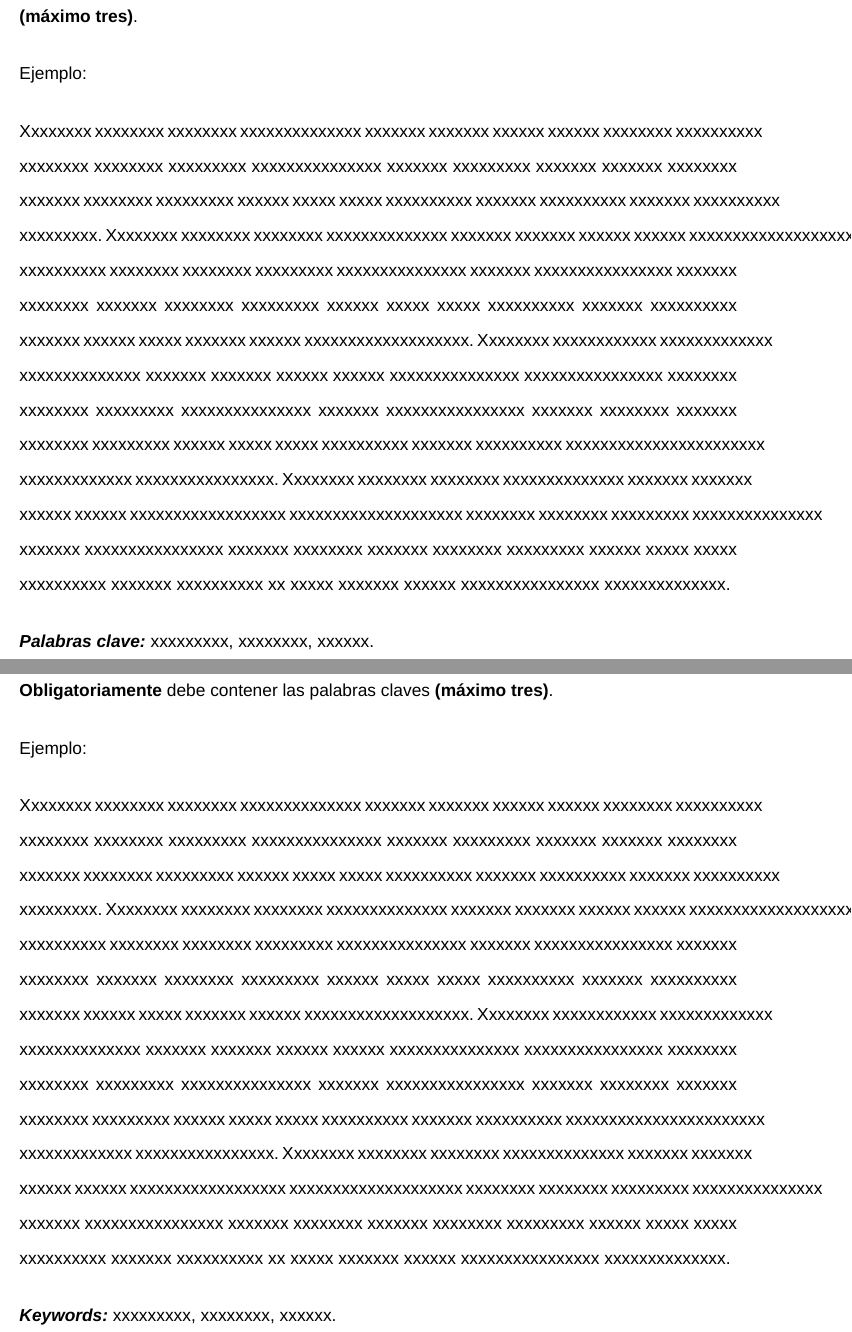
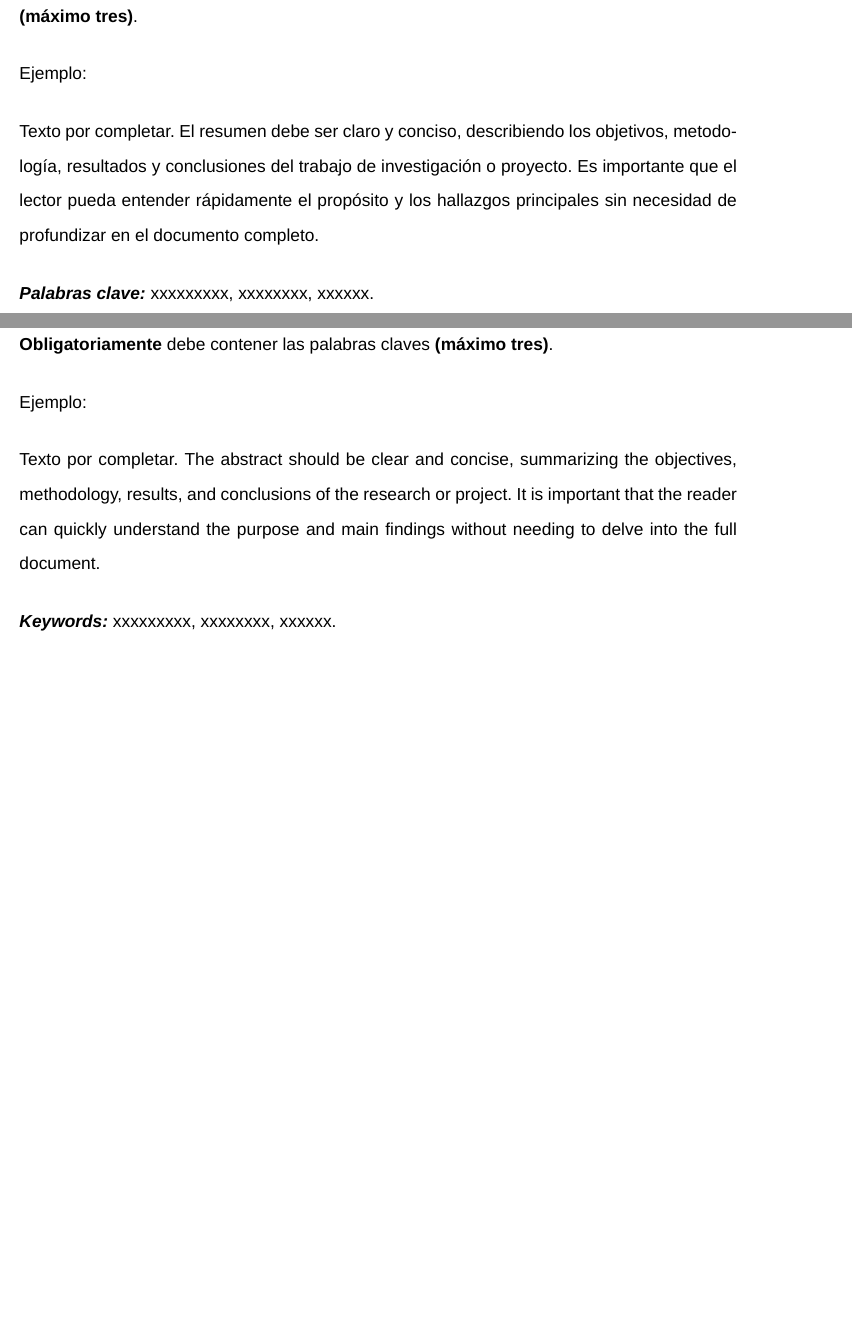
Before and after one commit to lapillaga/tesis-utpl-latex, a LaTeX thesis (main.tex, which reads sections/abstract.tex, sections/summary.tex): two parts of pages 9 and 10 of 17, joined at a grey line, cut so that both start at the same text, the shorter picture padded with empty space. Compiled offline with XeLaTeX; a missing font is replaced by an installed copy or a similar font.

Commit message:
Add summ and abstract

```diff
--- a/sections/abstract.tex
+++ b/sections/abstract.tex
@@ -9,7 +9,7 @@ Ejemplo:
 
 \vspace{0.5cm}
 
-Xxxxxxxx xxxxxxxx xxxxxxxx xxxxxxxxxxxxxx xxxxxxx xxxxxxx xxxxxx xxxxxx xxxxxxxx xxxxxxxxxx xxxxxxxx xxxxxxxx xxxxxxxxx xxxxxxxxxxxxxxx xxxxxxx xxxxxxxxx xxxxxxx xxxxxxx xxxxxxxx xxxxxxx xxxxxxxx xxxxxxxxx xxxxxx xxxxx xxxxx xxxxxxxxxx xxxxxxx xxxxxxxxxx xxxxxxx xxxxxxxxxx xxxxxxxxx. Xxxxxxxx xxxxxxxx xxxxxxxx xxxxxxxxxxxxxx xxxxxxx xxxxxxx xxxxxx xxxxxx xxxxxxxxxxxxxxxxxxxxx xxxxxxxxxx xxxxxxxx xxxxxxxx xxxxxxxxx xxxxxxxxxxxxxxx xxxxxxx xxxxxxxxxxxxxxxx xxxxxxx xxxxxxxx xxxxxxx xxxxxxxx xxxxxxxxx xxxxxx xxxxx xxxxx xxxxxxxxxx xxxxxxx xxxxxxxxxx xxxxxxx xxxxxx xxxxx xxxxxxx xxxxxx xxxxxxxxxxxxxxxxxxx. Xxxxxxxx xxxxxxxxxxxx xxxxxxxxxxxxx xxxxxxxxxxxxxx xxxxxxx xxxxxxx xxxxxx xxxxxx xxxxxxxxxxxxxxx xxxxxxxxxxxxxxxx xxxxxxxx xxxxxxxx xxxxxxxxx xxxxxxxxxxxxxxx xxxxxxx xxxxxxxxxxxxxxxx xxxxxxx xxxxxxxx xxxxxxx xxxxxxxx xxxxxxxxx xxxxxx xxxxx xxxxx xxxxxxxxxx xxxxxxx xxxxxxxxxx xxxxxxxxxxxxxxxxxxxxxxx xxxxxxxxxxxxx xxxxxxxxxxxxxxxx. Xxxxxxxx xxxxxxxx xxxxxxxx xxxxxxxxxxxxxx xxxxxxx xxxxxxx xxxxxx xxxxxx xxxxxxxxxxxxxxxxxx xxxxxxxxxxxxxxxxxxxx xxxxxxxx xxxxxxxx xxxxxxxxx xxxxxxxxxxxxxxx xxxxxxx xxxxxxxxxxxxxxxx xxxxxxx xxxxxxxx xxxxxxx xxxxxxxx xxxxxxxxx xxxxxx xxxxx xxxxx xxxxxxxxxx xxxxxxx xxxxxxxxxx xx xxxxx xxxxxxx xxxxxx xxxxxxxxxxxxxxxx xxxxxxxxxxxxxx.
+Texto por completar. The abstract should be clear and concise, summarizing the objectives, methodology, results, and conclusions of the research or project. It is important that the reader can quickly understand the purpose and main findings without needing to delve into the full document.
 
 \vspace{0.5cm}
 
--- a/sections/summary.tex
+++ b/sections/summary.tex
@@ -10,8 +10,7 @@ Ejemplo:
 
 \vspace{0.5cm}
 
-Xxxxxxxx xxxxxxxx xxxxxxxx xxxxxxxxxxxxxx xxxxxxx xxxxxxx xxxxxx xxxxxx xxxxxxxx xxxxxxxxxx xxxxxxxx xxxxxxxx xxxxxxxxx xxxxxxxxxxxxxxx xxxxxxx xxxxxxxxx xxxxxxx xxxxxxx xxxxxxxx xxxxxxx xxxxxxxx xxxxxxxxx xxxxxx xxxxx xxxxx xxxxxxxxxx xxxxxxx xxxxxxxxxx xxxxxxx xxxxxxxxxx xxxxxxxxx. Xxxxxxxx xxxxxxxx xxxxxxxx xxxxxxxxxxxxxx xxxxxxx xxxxxxx xxxxxx xxxxxx xxxxxxxxxxxxxxxxxxxxx xxxxxxxxxx xxxxxxxx xxxxxxxx xxxxxxxxx xxxxxxxxxxxxxxx xxxxxxx xxxxxxxxxxxxxxxx xxxxxxx xxxxxxxx xxxxxxx xxxxxxxx xxxxxxxxx xxxxxx xxxxx xxxxx xxxxxxxxxx xxxxxxx xxxxxxxxxx xxxxxxx xxxxxx xxxxx xxxxxxx xxxxxx xxxxxxxxxxxxxxxxxxx. Xxxxxxxx xxxxxxxxxxxx xxxxxxxxxxxxx xxxxxxxxxxxxxx xxxxxxx xxxxxxx xxxxxx xxxxxx xxxxxxxxxxxxxxx xxxxxxxxxxxxxxxx xxxxxxxx xxxxxxxx xxxxxxxxx xxxxxxxxxxxxxxx xxxxxxx xxxxxxxxxxxxxxxx xxxxxxx xxxxxxxx xxxxxxx xxxxxxxx xxxxxxxxx xxxxxx xxxxx xxxxx xxxxxxxxxx xxxxxxx xxxxxxxxxx xxxxxxxxxxxxxxxxxxxxxxx xxxxxxxxxxxxx xxxxxxxxxxxxxxxx. Xxxxxxxx xxxxxxxx xxxxxxxx xxxxxxxxxxxxxx xxxxxxx xxxxxxx xxxxxx xxxxxx xxxxxxxxxxxxxxxxxx xxxxxxxxxxxxxxxxxxxx xxxxxxxx xxxxxxxx xxxxxxxxx xxxxxxxxxxxxxxx xxxxxxx xxxxxxxxxxxxxxxx xxxxxxx xxxxxxxx xxxxxxx xxxxxxxx xxxxxxxxx xxxxxx xxxxx xxxxx xxxxxxxxxx xxxxxxx xxxxxxxxxx xx xxxxx xxxxxxx xxxxxx xxxxxxxxxxxxxxxx xxxxxxxxxxxxxx.
-
+Texto por completar. El resumen debe ser claro y conciso, describiendo los objetivos, metodología, resultados y conclusiones del trabajo de investigación o proyecto. Es importante que el lector pueda entender rápidamente el propósito y los hallazgos principales sin necesidad de profundizar en el documento completo.
 \vspace{0.5cm}
 
 \textbf{\textit{Palabras clave:}} xxxxxxxxx, xxxxxxxx, xxxxxx.
```
